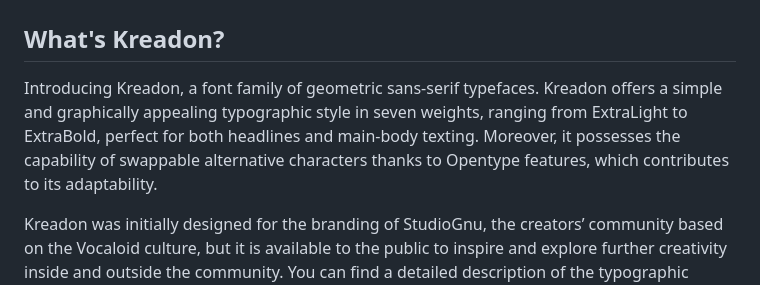
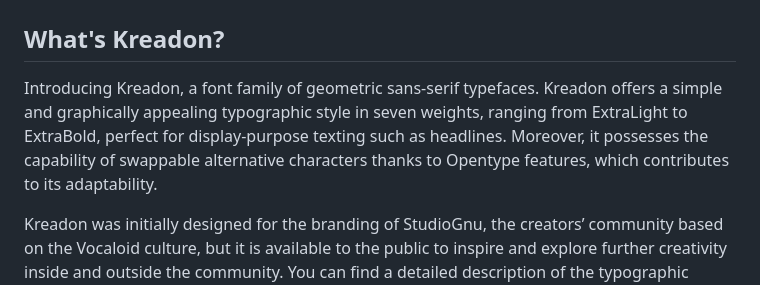
Before and after one commit to Kohakuno-Layer/Kreadon, a Markdown page: README.md, the part around the change. GitHub-like rendering.

```diff
--- a/README.md
+++ b/README.md
@@ -18,7 +18,7 @@
 
 ## What's Kreadon?
 
-Introducing Kreadon, a font family of geometric sans-serif typefaces. Kreadon offers a simple and graphically appealing typographic style in seven weights, ranging from ExtraLight to ExtraBold, perfect for both headlines and main-body texting. Moreover, it possesses the capability of swappable alternative characters thanks to Opentype features, which contributes to its adaptability.
+Introducing Kreadon, a font family of geometric sans-serif typefaces. Kreadon offers a simple and graphically appealing typographic style in seven weights, ranging from ExtraLight to ExtraBold, perfect for display-purpose texting such as headlines. Moreover, it possesses the capability of swappable alternative characters thanks to Opentype features, which contributes to its adaptability.
 
 Kreadon was initially designed for the branding of StudioGnu, the creators’ community based on the Vocaloid culture, but it is available to the public to inspire and explore further creativity inside and outside the community.
 You can find a detailed description of the typographic effects of each OpenType feature below:
```
